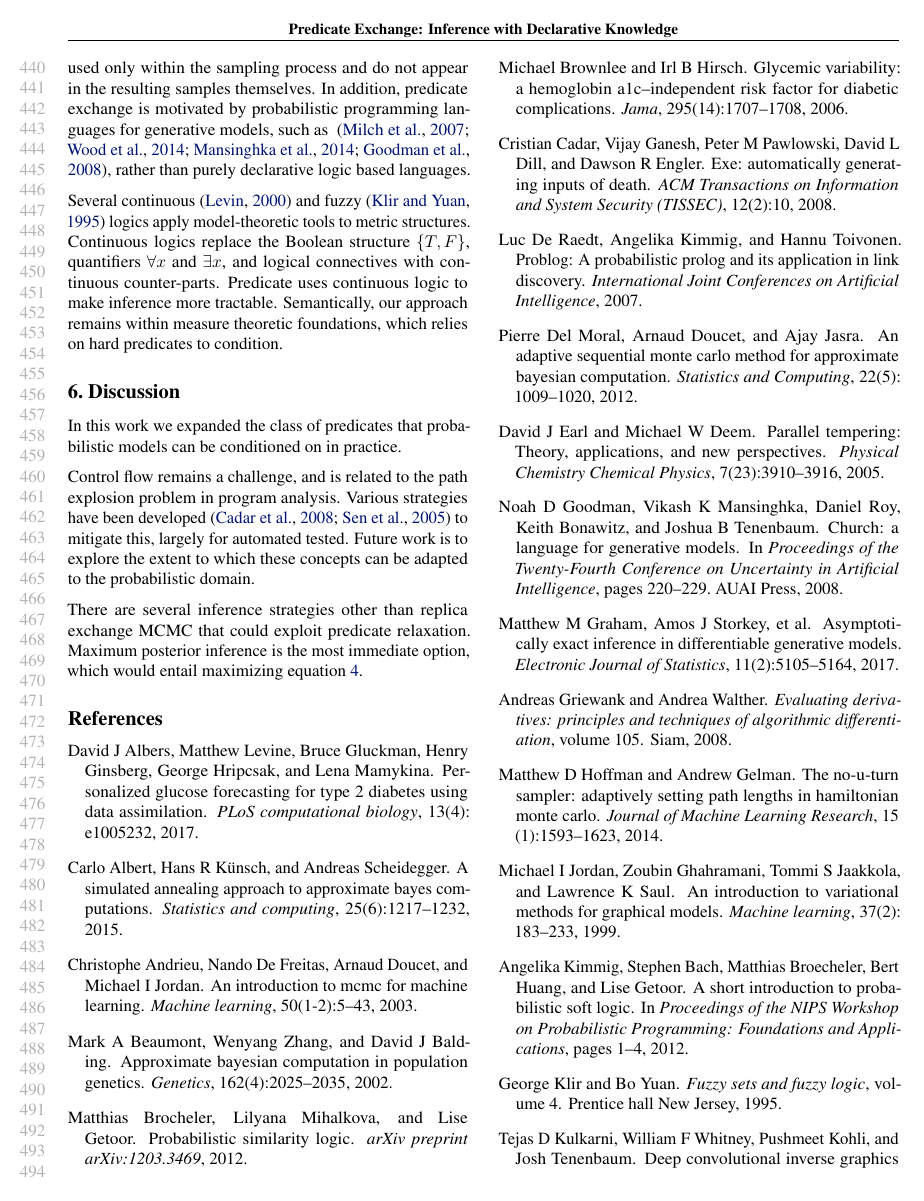
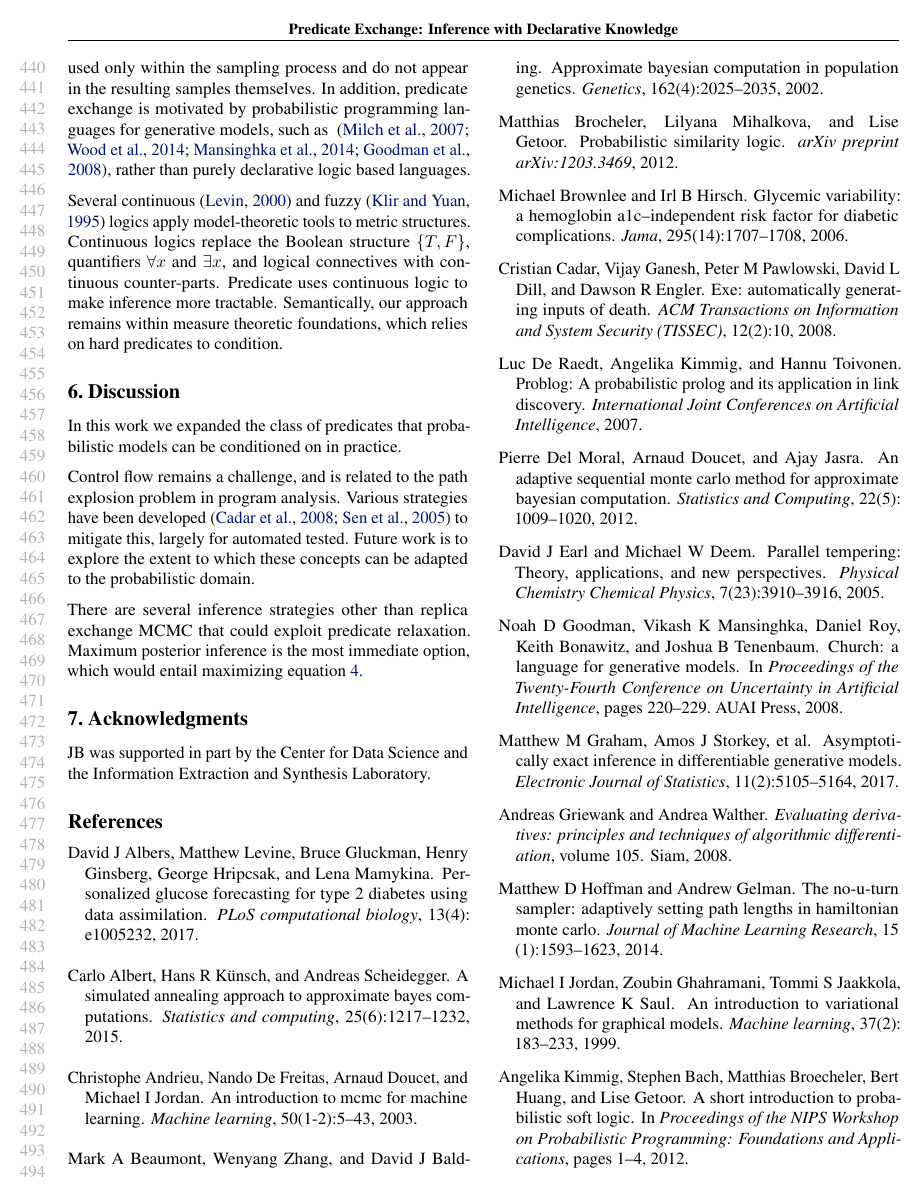
Before and after one commit to zenna/OmegaPaper, a LaTeX paper (icmlsoft.tex, which reads ack.tex): page 9 of 10. Compiled offline with pdfLaTeX; a missing bibliography style is replaced by a similar one.

Commit message:
Updates from Overleaf

```diff
--- /dev/null
+++ b/ack.tex
@@ -0,0 +1,2 @@
+\section{Acknowledgments}
+JB was supported in part by the Center for Data Science and the Information Extraction and Synthesis Laboratory.
```
Also changed, not shown: experiments.tex (+1 -1 lines), icmlsoft.tex (+1 -0 lines).
